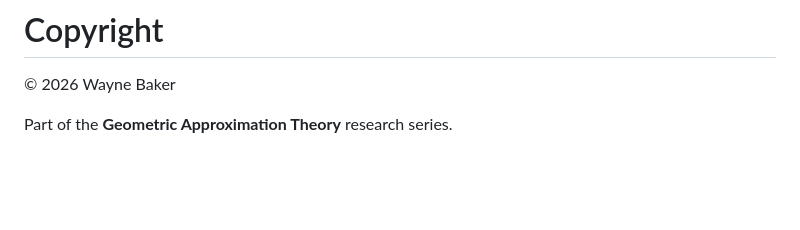
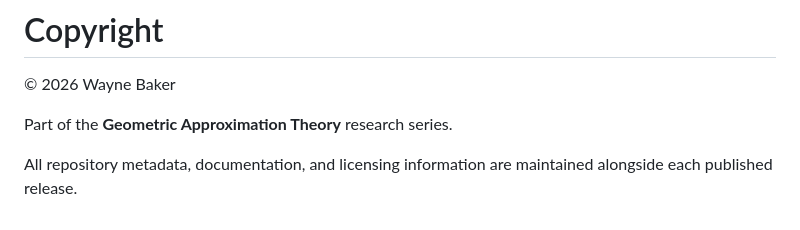
Before and after one commit to CWBaker360/Constructible-Cubic-Trisection, a Markdown page: README.md, the part around one of its changes. Drawn GitHub-style; blank space fills up the shorter version.

```diff
--- a/README.md
+++ b/README.md
@@ -240,3 +240,5 @@ An independent mathematical analysis of the construction is available from **Rou
 © 2026 Wayne Baker
 
 Part of the **Geometric Approximation Theory** research series.
+
+All repository metadata, documentation, and licensing information are maintained alongside each published release.
```
Also changed, not shown: other parts of README.md (+1 -1 lines).
